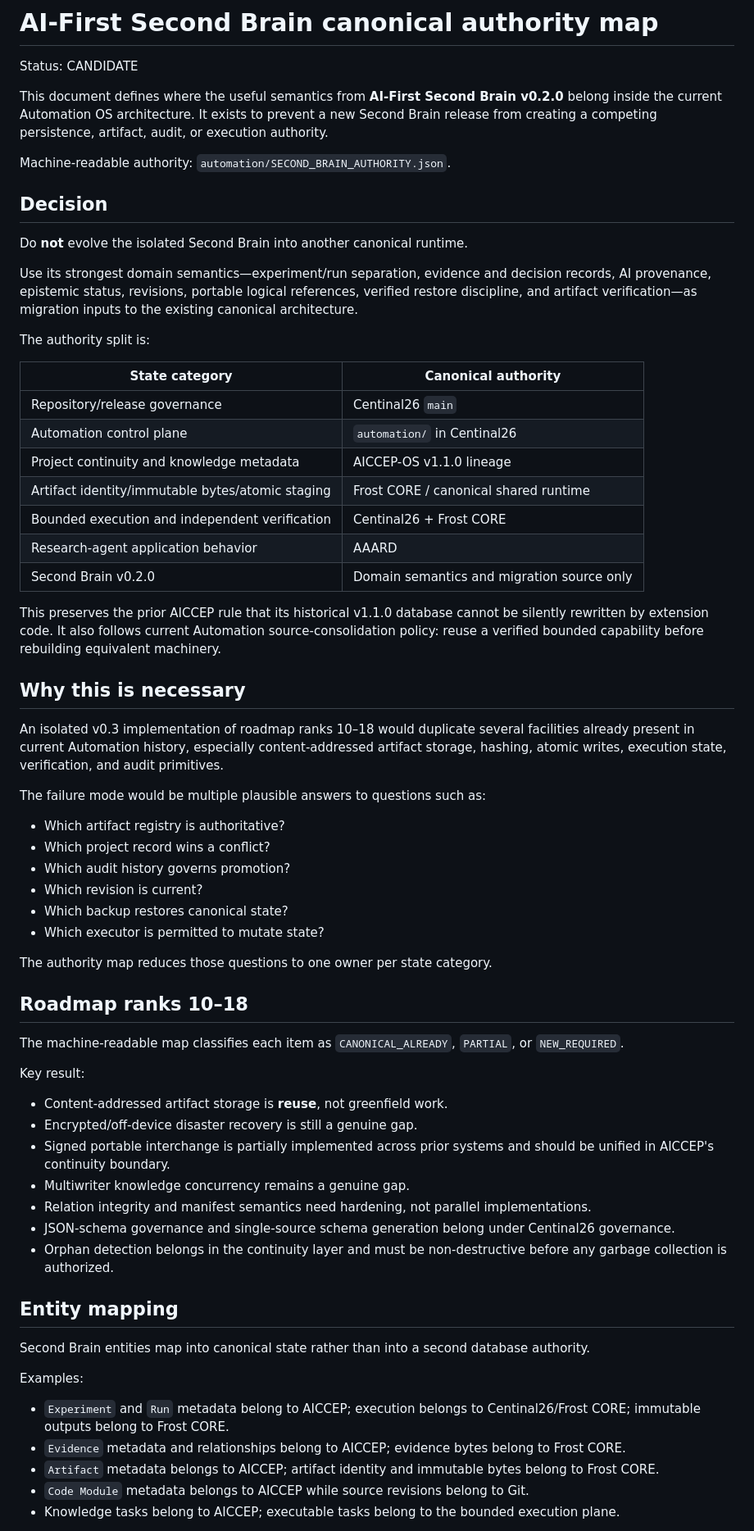
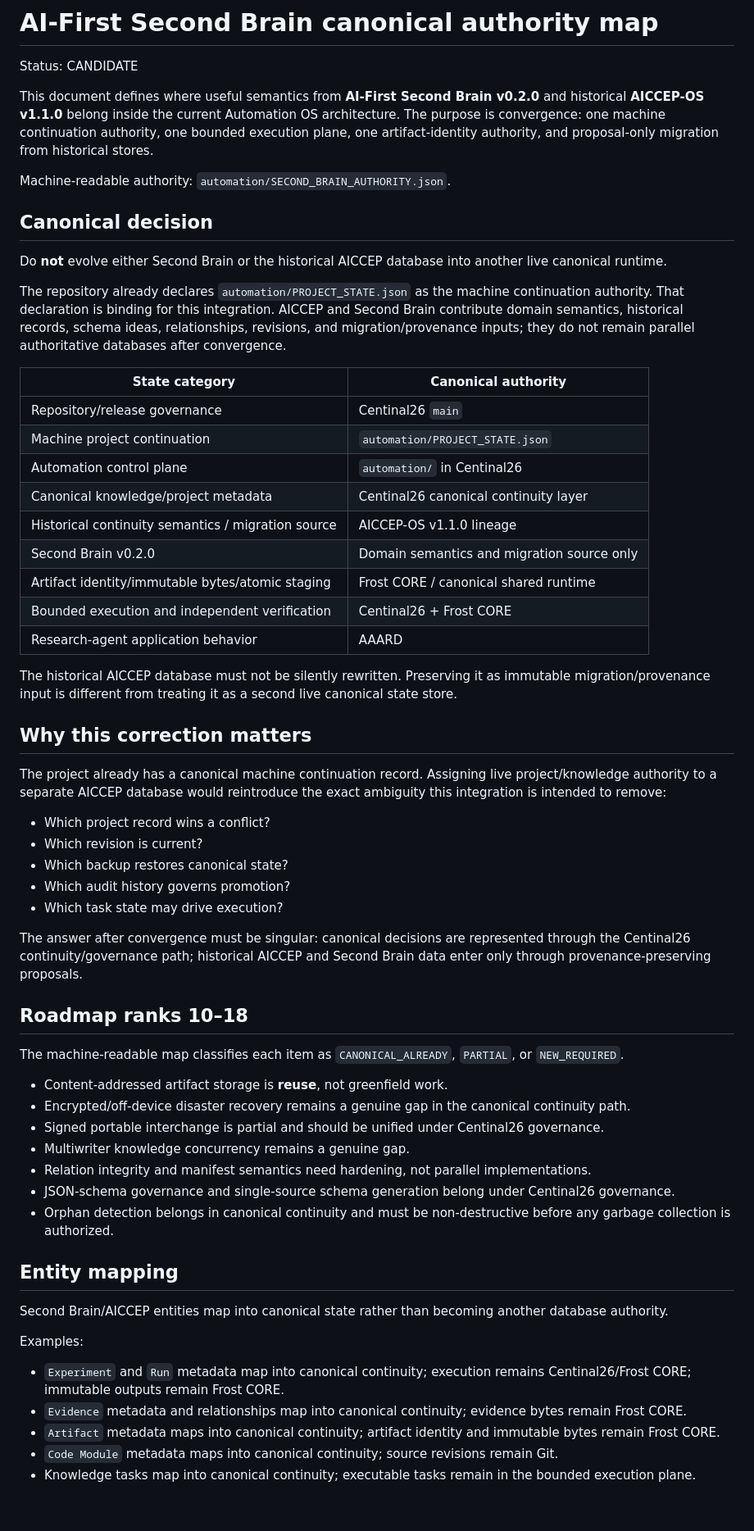
Before and after one commit to 12ephods-source/centinal26, a Markdown page: docs/SECOND_BRAIN_CANONICAL_AUTHORITY.md, the part around one of its changes. Shown at 82% size. Rendered like a GitHub page; blank space fills up the shorter version.

Commit message:
Clarify single canonical continuity authority

```diff
--- a/docs/SECOND_BRAIN_CANONICAL_AUTHORITY.md
+++ b/docs/SECOND_BRAIN_CANONICAL_AUTHORITY.md
@@ -2,68 +2,63 @@
 
 Status: CANDIDATE
 
-This document defines where the useful semantics from **AI-First Second Brain v0.2.0** belong inside the current Automation OS architecture. It exists to prevent a new Second Brain release from creating a competing persistence, artifact, audit, or execution authority.
+This document defines where useful semantics from **AI-First Second Brain v0.2.0** and historical **AICCEP-OS v1.1.0** belong inside the current Automation OS architecture. The purpose is convergence: one machine continuation authority, one bounded execution plane, one artifact-identity authority, and proposal-only migration from historical stores.
 
 Machine-readable authority: `automation/SECOND_BRAIN_AUTHORITY.json`.
 
-## Decision
+## Canonical decision
 
-Do **not** evolve the isolated Second Brain into another canonical runtime.
+Do **not** evolve either Second Brain or the historical AICCEP database into another live canonical runtime.
 
-Use its strongest domain semantics—experiment/run separation, evidence and decision records, AI provenance, epistemic status, revisions, portable logical references, verified restore discipline, and artifact verification—as migration inputs to the existing canonical architecture.
-
-The authority split is:
+The repository already declares `automation/PROJECT_STATE.json` as the machine continuation authority. That declaration is binding for this integration. AICCEP and Second Brain contribute domain semantics, historical records, schema ideas, relationships, revisions, and migration/provenance inputs; they do not remain parallel authoritative databases after convergence.
 
 | State category | Canonical authority |
 | --- | --- |
 | Repository/release governance | Centinal26 `main` |
+| Machine project continuation | `automation/PROJECT_STATE.json` |
 | Automation control plane | `automation/` in Centinal26 |
-| Project continuity and knowledge metadata | AICCEP-OS v1.1.0 lineage |
+| Canonical knowledge/project metadata | Centinal26 canonical continuity layer |
+| Historical continuity semantics / migration source | AICCEP-OS v1.1.0 lineage |
+| Second Brain v0.2.0 | Domain semantics and migration source only |
 | Artifact identity/immutable bytes/atomic staging | Frost CORE / canonical shared runtime |
 | Bounded execution and independent verification | Centinal26 + Frost CORE |
 | Research-agent application behavior | AAARD |
-| Second Brain v0.2.0 | Domain semantics and migration source only |
 
-This preserves the prior AICCEP rule that its historical v1.1.0 database cannot be silently rewritten by extension code. It also follows current Automation source-consolidation policy: reuse a verified bounded capability before rebuilding equivalent machinery.
+The historical AICCEP database must not be silently rewritten. Preserving it as immutable migration/provenance input is different from treating it as a second live canonical state store.
 
-## Why this is necessary
+## Why this correction matters
 
-An isolated v0.3 implementation of roadmap ranks 10–18 would duplicate several facilities already present in current Automation history, especially content-addressed artifact storage, hashing, atomic writes, execution state, verification, and audit primitives.
+The project already has a canonical machine continuation record. Assigning live project/knowledge authority to a separate AICCEP database would reintroduce the exact ambiguity this integration is intended to remove:
 
-The failure mode would be multiple plausible answers to questions such as:
-
-- Which artifact registry is authoritative?
 - Which project record wins a conflict?
-- Which audit history governs promotion?
 - Which revision is current?
 - Which backup restores canonical state?
-- Which executor is permitted to mutate state?
+- Which audit history governs promotion?
+- Which task state may drive execution?
 
-The authority map reduces those questions to one owner per state category.
+The answer after convergence must be singular: canonical decisions are represented through the Centinal26 continuity/governance path; historical AICCEP and Second Brain data enter only through provenance-preserving proposals.
 
 ## Roadmap ranks 10–18
 
 The machine-readable map classifies each item as `CANONICAL_ALREADY`, `PARTIAL`, or `NEW_REQUIRED`.
 
-Key result:
-
 - Content-addressed artifact storage is **reuse**, not greenfield work.
-- Encrypted/off-device disaster recovery is still a genuine gap.
-- Signed portable interchange is partially implemented across prior systems and should be unified in AICCEP's continuity boundary.
+- Encrypted/off-device disaster recovery remains a genuine gap in the canonical continuity path.
+- Signed portable interchange is partial and should be unified under Centinal26 governance.
 - Multiwriter knowledge concurrency remains a genuine gap.
 - Relation integrity and manifest semantics need hardening, not parallel implementations.
 - JSON-schema governance and single-source schema generation belong under Centinal26 governance.
-- Orphan detection belongs in the continuity layer and must be non-destructive before any garbage collection is authorized.
+- Orphan detection belongs in canonical continuity and must be non-destructive before any garbage collection is authorized.
 
 ## Entity mapping
 
-Second Brain entities map into canonical state rather than into a second database authority.
+Second Brain/AICCEP entities map into canonical state rather than becoming another database authority.
 
 Examples:
 
-- `Experiment` and `Run` metadata belong to AICCEP; execution belongs to Centinal26/Frost CORE; immutable outputs belong to Frost CORE.
-- `Evidence` metadata and relationships belong to AICCEP; evidence bytes belong to Frost CORE.
-- `Artifact` metadata belongs to AICCEP; artifact identity and immutable bytes belong to Frost CORE.
-- `Code Module` metadata belongs to AICCEP while source revisions belong to Git.
-- Knowledge tasks belong to AICCEP; executable tasks belong to the bounded execution plane.
+- `Experiment` and `Run` metadata map into canonical continuity; execution remains Centinal26/Frost CORE; immutable outputs remain Frost CORE.
+- `Evidence` metadata and relationships map into canonical continuity; evidence bytes remain Frost CORE.
+- `Artifact` metadata maps into canonical continuity; artifact identity and immutable bytes remain Frost CORE.
+- `Code Module` metadata maps into canonical continuity; source revisions remain Git.
+- Knowledge tasks map into canonical continuity; executable tasks remain in the bounded execution plane.
 
```
Also changed, not shown: other parts of docs/SECOND_BRAIN_CANONICAL_AUTHORITY.md (+8 -6 lines).
